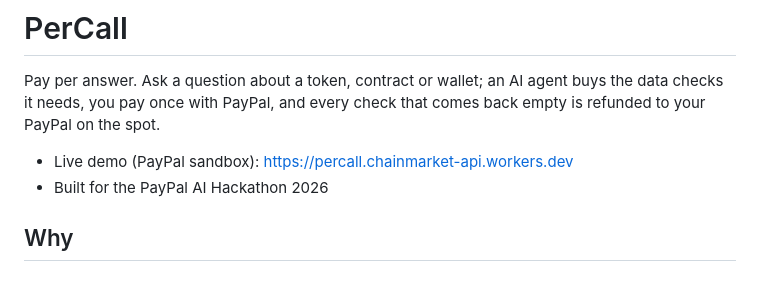
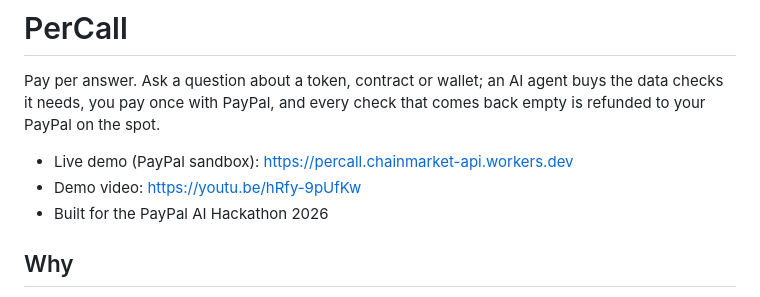
Before and after one commit to bck-stack/percall, a Markdown page: README.md, the part around the change. Drawn GitHub-style.

Commit message:
README: demo video

```diff
--- a/README.md
+++ b/README.md
@@ -3,6 +3,7 @@
 Pay per answer. Ask a question about a token, contract or wallet; an AI agent buys the data checks it needs, you pay once with PayPal, and every check that comes back empty is refunded to your PayPal on the spot.
 
 - Live demo (PayPal sandbox): https://percall.chainmarket-api.workers.dev
+- Demo video: https://youtu.be/hRfy-9pUfKw
 - Built for the PayPal AI Hackathon 2026
 
 ## Why
```
